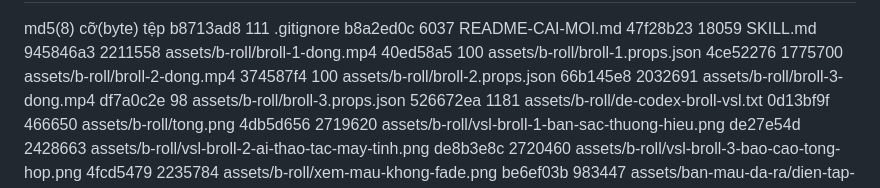
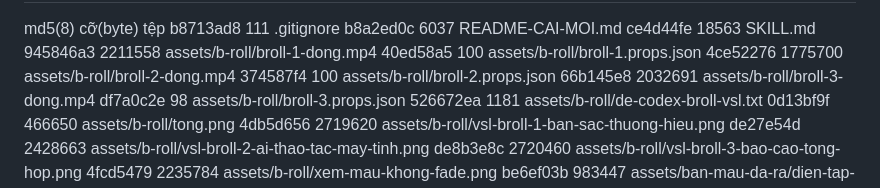
Before and after one commit to erocathanh/demo-bien-tap-video-chatcut, a Markdown page: MANIFEST.md, the part around one of its changes. GitHub-like rendering.

Commit message:
manifest: refresh md5 list after changelog edit
Co-Authored-By: Claude Fable 5.1 <noreply@anthropic.com>

```diff
--- a/MANIFEST.md
+++ b/MANIFEST.md
@@ -3,7 +3,7 @@
 md5(8)    cỡ(byte)  tệp
 b8713ad8        111  .gitignore
 b8a2ed0c       6037  README-CAI-MOI.md
-47f28b23      18059  SKILL.md
+ce4d44fe      18563  SKILL.md
 945846a3    2211558  assets/b-roll/broll-1-dong.mp4
 40ed58a5        100  assets/b-roll/broll-1.props.json
 4ce52276    1775700  assets/b-roll/broll-2-dong.mp4
```
Also changed, not shown: other parts of MANIFEST.md (+1 -1 lines).
